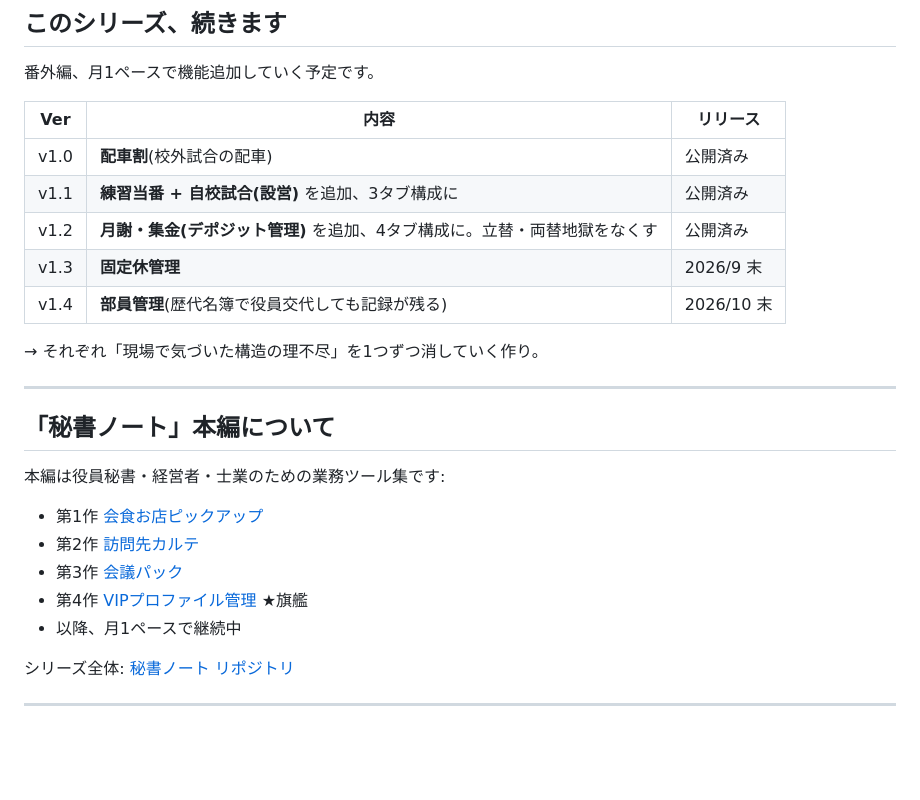
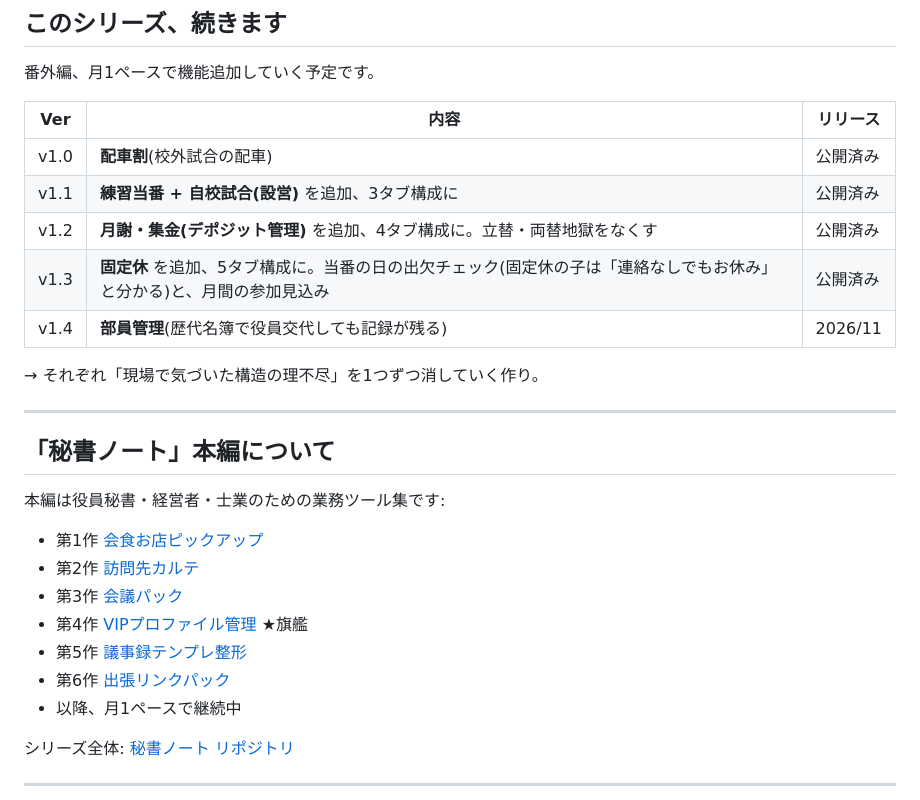
Before and after one commit to aurorance-1015/hisho-notes, a Markdown page: spo-tool/README.md, the part around one of its changes. GitHub-like rendering; blank space fills up the shorter version.

```diff
--- a/spo-tool/README.md
+++ b/spo-tool/README.md
@@ -122,8 +141,8 @@
 | v1.0 | **配車割**(校外試合の配車) | 公開済み |
 | v1.1 | **練習当番 + 自校試合(設営)** を追加、3タブ構成に | 公開済み |
 | v1.2 | **月謝・集金(デポジット管理)** を追加、4タブ構成に。立替・両替地獄をなくす | 公開済み |
-| v1.3 | **固定休管理** | 2026/9 末 |
-| v1.4 | **部員管理**(歴代名簿で役員交代しても記録が残る) | 2026/10 末 |
+| v1.3 | **固定休** を追加、5タブ構成に。当番の日の出欠チェック(固定休の子は「連絡なしでもお休み」と分かる)と、月間の参加見込み | 公開済み |
+| v1.4 | **部員管理**(歴代名簿で役員交代しても記録が残る) | 2026/11 |
 
 → それぞれ「現場で気づいた構造の理不尽」を1つずつ消していく作り。
 
@@ -137,6 +156,8 @@
 - 第2作 [訪問先カルテ](../visit-prep/)
 - 第3作 [会議パック](../meeting-pack/)
 - 第4作 [VIPプロファイル管理](../vip-profile/) ★旗艦
+- 第5作 [議事録テンプレ整形](../minutes/)
+- 第6作 [出張リンクパック](../trip-pack/)
 - 以降、月1ペースで継続中
 
 シリーズ全体: [秘書ノート リポジトリ](https://github.com/aurorance-1015/hisho-notes)
```
Also changed, not shown: other parts of spo-tool/README.md (+22 -3 lines), README.md (+1 -1 lines), spo-tool/screenshots/demo.png, 1 other file.
